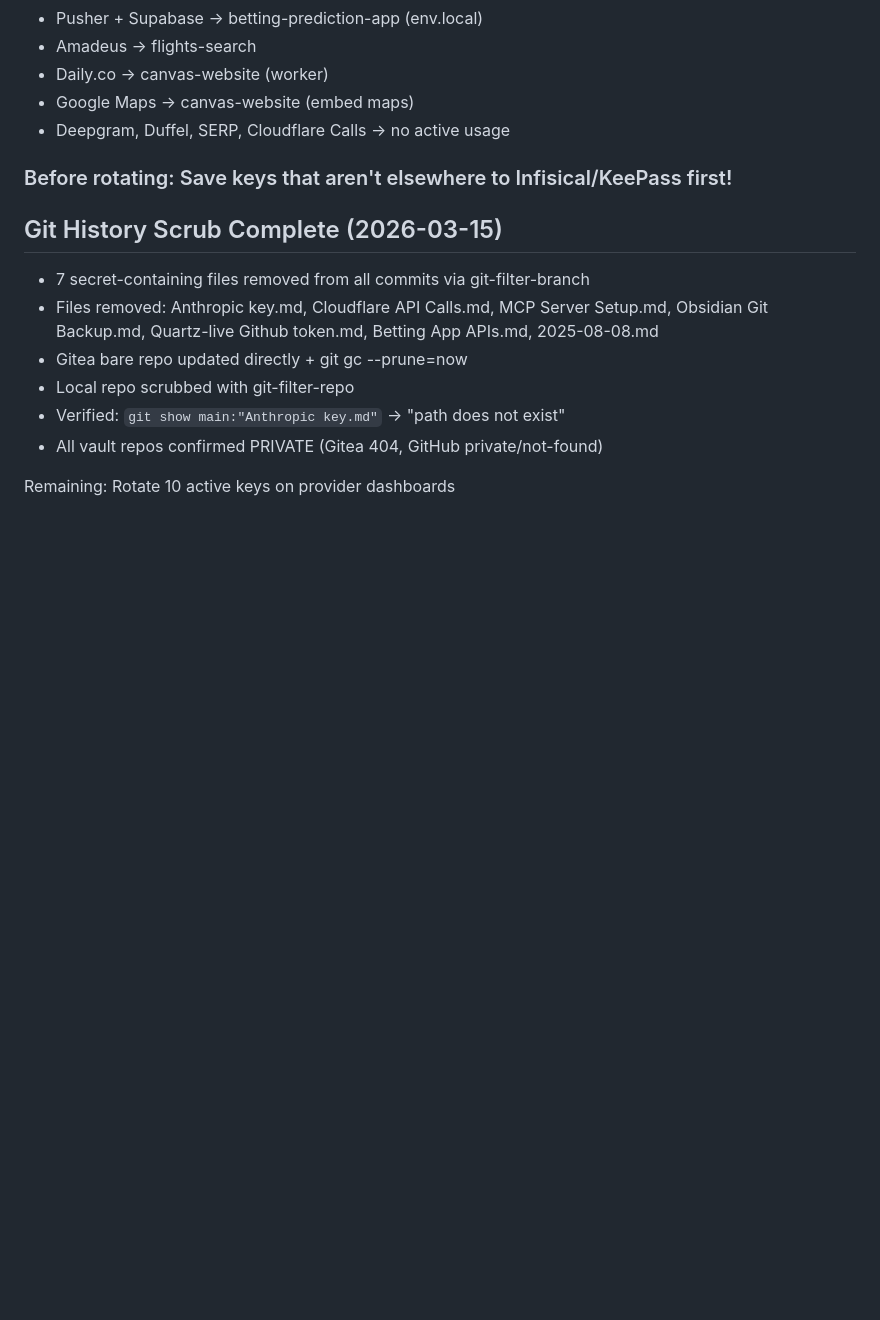
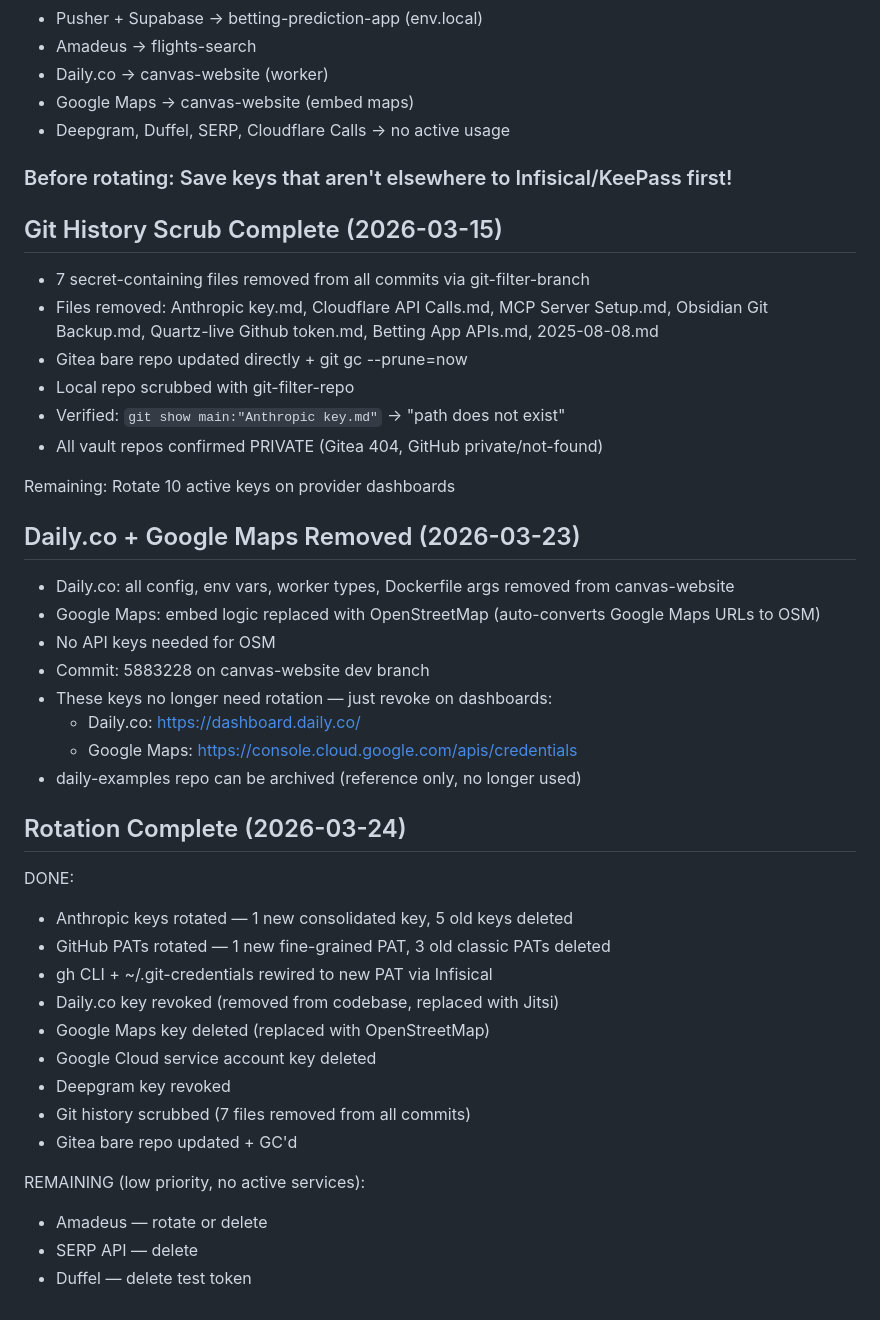
Before and after one commit to Jeff-Emmett/dev-ops, a Markdown page: backlog/tasks/task-critical.1 - Rotate-exposed-API-keys-from-Obsidian-vault-git-history.md, the part around one of its changes. Rendered like a GitHub page; blank space fills up the shorter version.

Commit message:
docs(backlog): update key rotation task with completion notes
Daily.co/Google Maps removed from codebase, rotation status updated,
remaining low-priority keys documented.

Co-Authored-By: Claude Opus 4.6 <noreply@anthropic.com>

```diff
--- a/backlog/tasks/task-critical.1 - Rotate-exposed-API-keys-from-Obsidian-vault-git-history.md
+++ b/backlog/tasks/task-critical.1 - Rotate-exposed-API-keys-from-Obsidian-vault-git-history.md
@@ -89,4 +89,32 @@ After rotation:
 - All vault repos confirmed PRIVATE (Gitea 404, GitHub private/not-found)
 
 Remaining: Rotate 10 active keys on provider dashboards
+
+## Daily.co + Google Maps Removed (2026-03-23)
+- Daily.co: all config, env vars, worker types, Dockerfile args removed from canvas-website
+- Google Maps: embed logic replaced with OpenStreetMap (auto-converts Google Maps URLs to OSM)
+- No API keys needed for OSM
+- Commit: 5883228 on canvas-website dev branch
+- These keys no longer need rotation — just revoke on dashboards:
+  - Daily.co: https://dashboard.daily.co/
+  - Google Maps: https://console.cloud.google.com/apis/credentials
+- daily-examples repo can be archived (reference only, no longer used)
+
+## Rotation Complete (2026-03-24)
+
+DONE:
+- Anthropic keys rotated — 1 new consolidated key, 5 old keys deleted
+- GitHub PATs rotated — 1 new fine-grained PAT, 3 old classic PATs deleted
+- gh CLI + ~/.git-credentials rewired to new PAT via Infisical
+- Daily.co key revoked (removed from codebase, replaced with Jitsi)
+- Google Maps key deleted (replaced with OpenStreetMap)
+- Google Cloud service account key deleted
+- Deepgram key revoked
+- Git history scrubbed (7 files removed from all commits)
+- Gitea bare repo updated + GC'd
+
+REMAINING (low priority, no active services):
+- Amadeus — rotate or delete
+- SERP API — delete
+- Duffel — delete test token
 <!-- SECTION:NOTES:END -->
```
Also changed, not shown: other parts of backlog/tasks/task-critical.1 - Rotate-exposed-API-keys-from-Obsidian-vault-git-history.md (+1 -1 lines).
